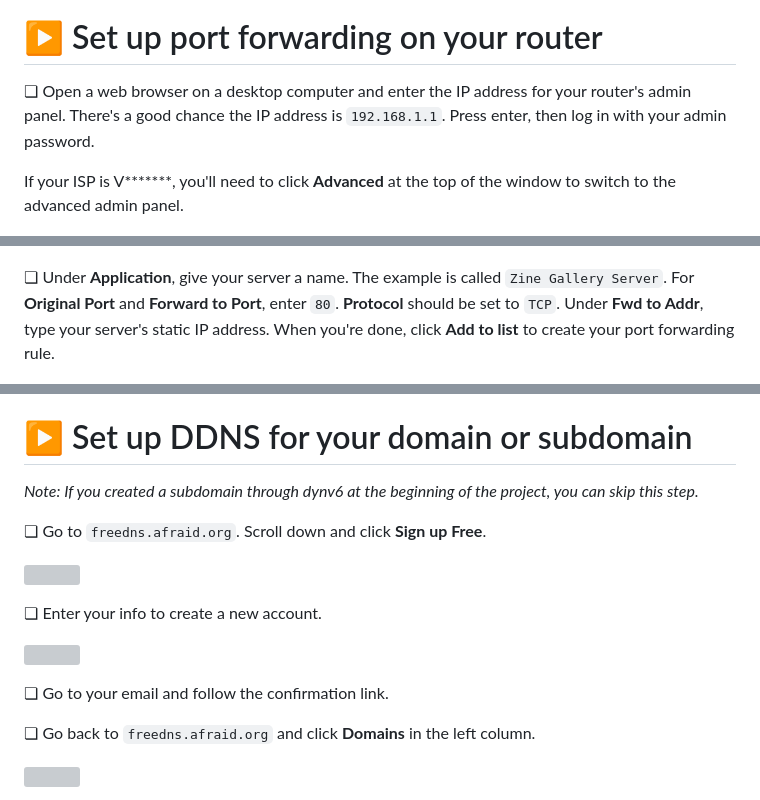
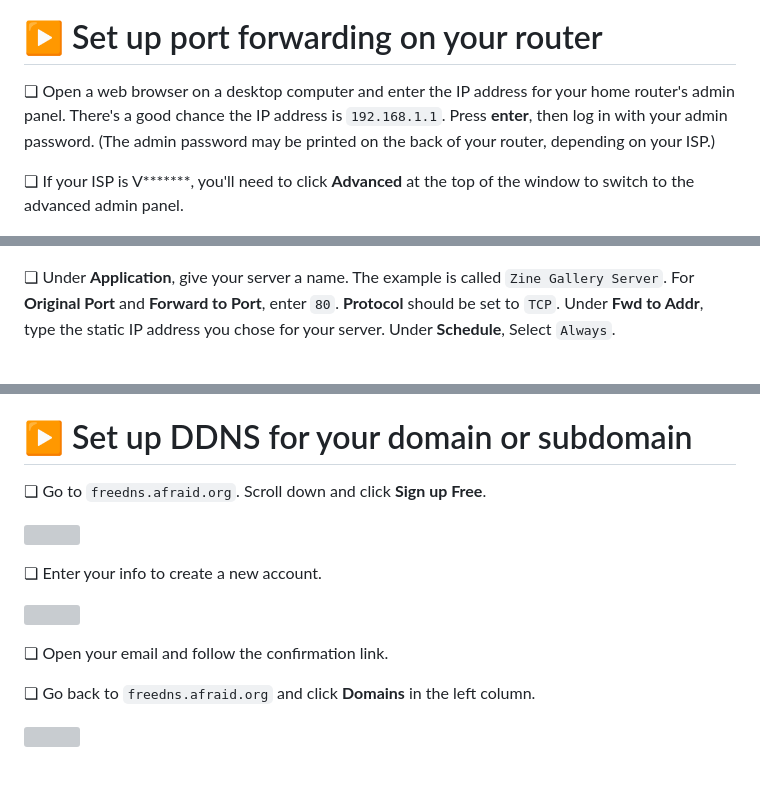
Before and after one commit to iffybooks/host-a-website-at-home, a Markdown page: README.md, 3 parts joined by grey strips. Drawn GitHub-style; blank space fills up the shorter version; grey boxes are pictures that could not be loaded.

```diff
--- a/README.md
+++ b/README.md
@@ -639,9 +639,9 @@ scp -r ~/Documents/zinegallery.iffybooks.net/ root@192.168.1.46:/var/www/
 
 # ▶ Set up port forwarding on your router
 
-❏ Open a web browser on a desktop computer and enter the IP address for your router's admin panel. There's a good chance the IP address is `192.168.1.1`. Press enter, then log in with your admin password.
+❏ Open a web browser on a desktop computer and enter the IP address for your home router's admin panel. There's a good chance the IP address is `192.168.1.1`. Press **enter**, then log in with your admin password. (The admin password may be printed on the back of your router, depending on your ISP.)
 
-If your ISP is V\*\*\*\*\*\*\*, you'll need to click **Advanced** at the top of the window to switch to the advanced admin panel.
+❏ If your ISP is V\*\*\*\*\*\*\*, you'll need to click **Advanced** at the top of the window to switch to the advanced admin panel.
 
 ![](images/2024-05-11-09-42-15-image.png)
 
@@ -649,6 +649,6 @@ If your ISP is V\*\*\*\*\*\*\*, you'll need to click **Advanced** at the top of
 
 ![](images/2024-05-11-10-19-16-image.png)
 
-❏ Under **Application**, give your server a name. The example is called `Zine Gallery Server`. For **Original Port** and **Forward to Port**, enter `80`. **Protocol** should be set to `TCP`. Under **Fwd to Addr**, type your server's static IP address. When you're done, click **Add to list** to create your port forwarding rule.
+❏ Under **Application**, give your server a name. The example is called `Zine Gallery Server`. For **Original Port** and **Forward to Port**, enter `80`. **Protocol** should be set to `TCP`. Under **Fwd to Addr**, type the static IP address you chose for your server. Under **Schedule**, Select `Always`.
 
 ![](images/2024-05-11-10-21-21-image.png)
@@ -663,7 +663,5 @@ If your ISP is V\*\*\*\*\*\*\*, you'll need to click **Advanced** at the top of
 
 # ▶ Set up DDNS for your domain or subdomain
-
-*Note: If you created a subdomain through dynv6 at the beginning of the project, you can skip this step.*
 
 ❏ Go to `freedns.afraid.org`. Scroll down and click **Sign up Free**.
 
@@ -673,7 +671,7 @@ If your ISP is V\*\*\*\*\*\*\*, you'll need to click **Advanced** at the top of
 
 ![](images/2024-05-18-02-39-30-image.png)
 
-❏ Go to your email and follow the confirmation link.
+❏ Open your email and follow the confirmation link.
 
 ❏ Go back to `freedns.afraid.org` and click **Domains** in the left column.
 
```
Also changed, not shown: other parts of README.md (+4 -4 lines), images/2024-05-11-09-42-15-image.png, images/2024-05-11-10-19-16-image.png, images/2024-05-11-10-21-21-image.png, 4 other files.
